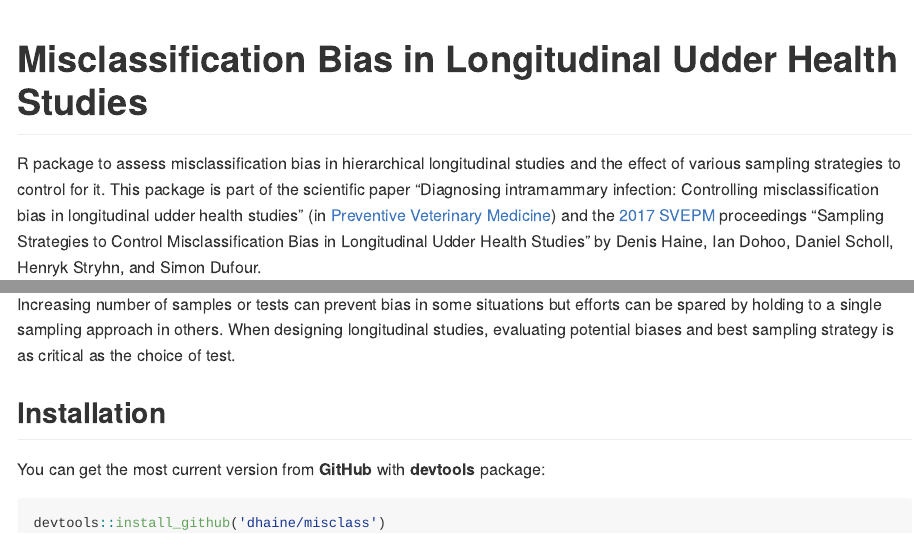
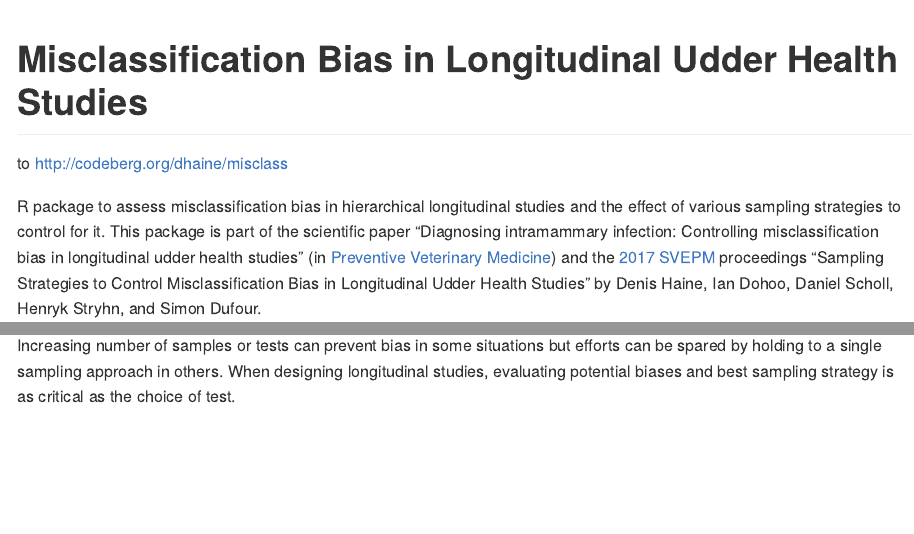
Before and after one commit to dhaine/misclass, an R Markdown document (README.Rmd): the page in a window 1100 px wide, from its top, and a second part further down, joined at a grey line. Rendered offline with R 4.5, knitr and Pandoc, with nearby package versions; badge pictures from the web are left out.

Commit message:
Update README.Rmd

````diff
--- a/README.Rmd
+++ b/README.Rmd
@@ -89,12 +90,3 @@ Increasing number of samples or tests can prevent bias in some situations but
 efforts can be spared by holding to a single sampling approach in others.
 When designing longitudinal studies, evaluating potential biases and best sampling
 strategy is as critical as the choice of test.
-
-## Installation
-
-You can get the most current version from **GitHub** with **devtools** package:
-
-
-```{r, eval=FALSE}
-devtools::install_github('dhaine/misclass')
-```
````
Also changed, not shown: README.Rmd (1 more changed lines).
